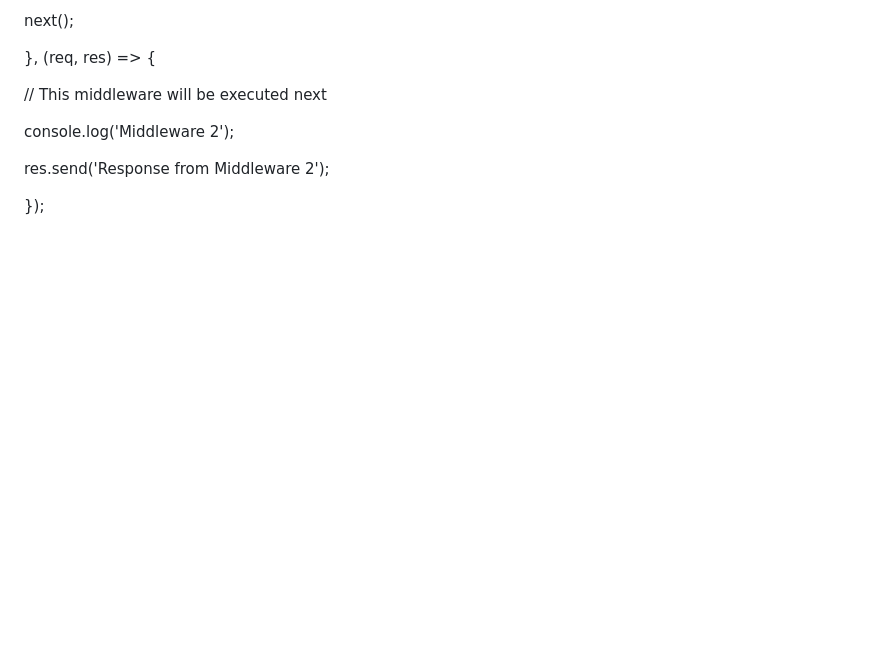
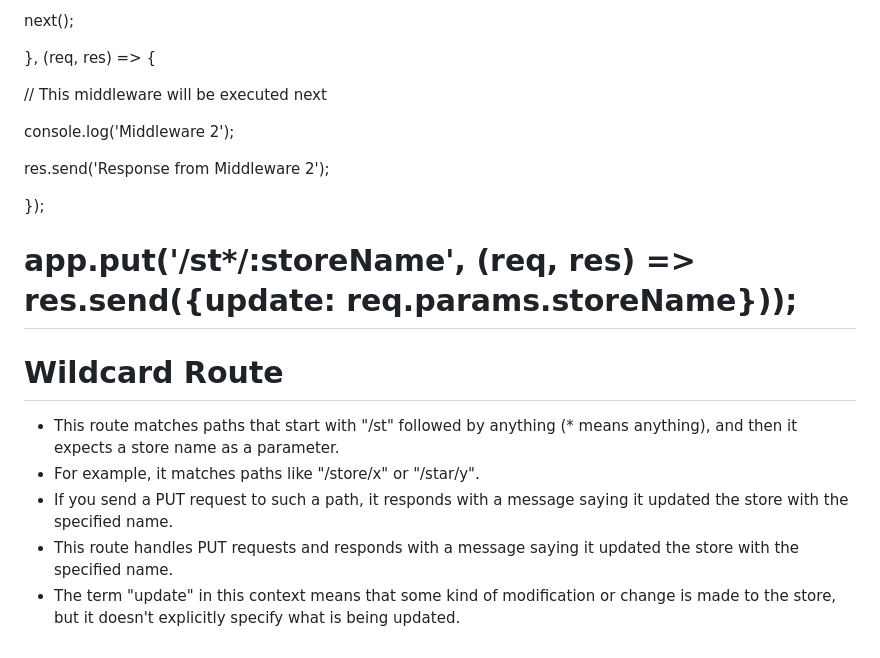
Before and after one commit to jojojovela/startup, a Markdown page: notes.md, the part around the change. GitHub-like rendering; blank space fills up the shorter version.

```diff
--- a/notes.md
+++ b/notes.md
@@ -101,3 +101,12 @@ Example:
   res.send('Response from Middleware 2');
 
 });
+
+
+# app.put('/st*/:storeName', (req, res) => res.send({update: req.params.storeName}));
+# Wildcard Route
+- This route matches paths that start with "/st" followed by anything (* means anything), and then it expects a store name as a parameter.
+- For example, it matches paths like "/store/x" or "/star/y".
+- If you send a PUT request to such a path, it responds with a message saying it updated the store with the specified name.
+- This route handles PUT requests and responds with a message saying it updated the store with the specified name.
+- The term "update" in this context means that some kind of modification or change is made to the store, but it doesn't explicitly specify what is being updated.
```
